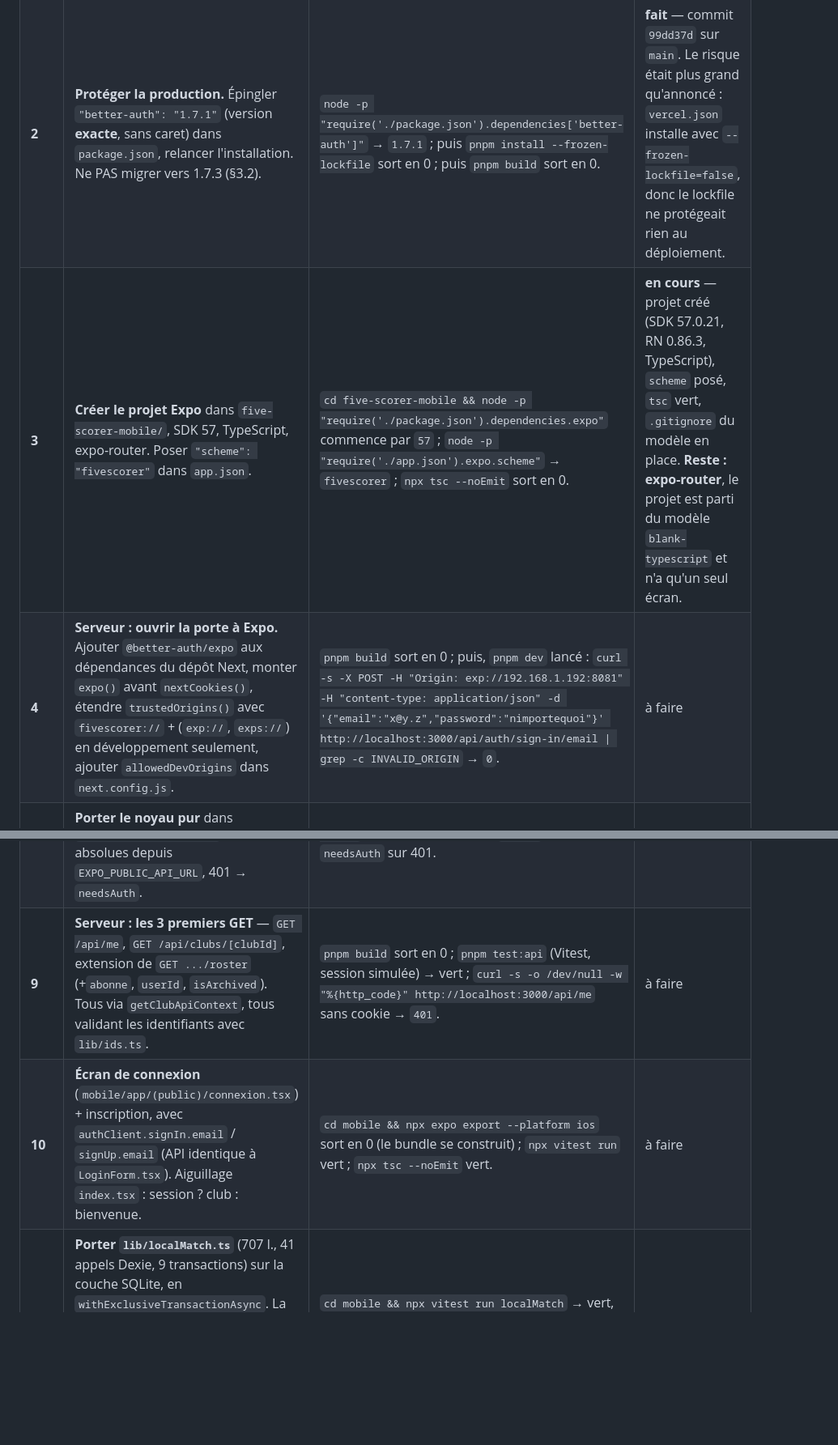
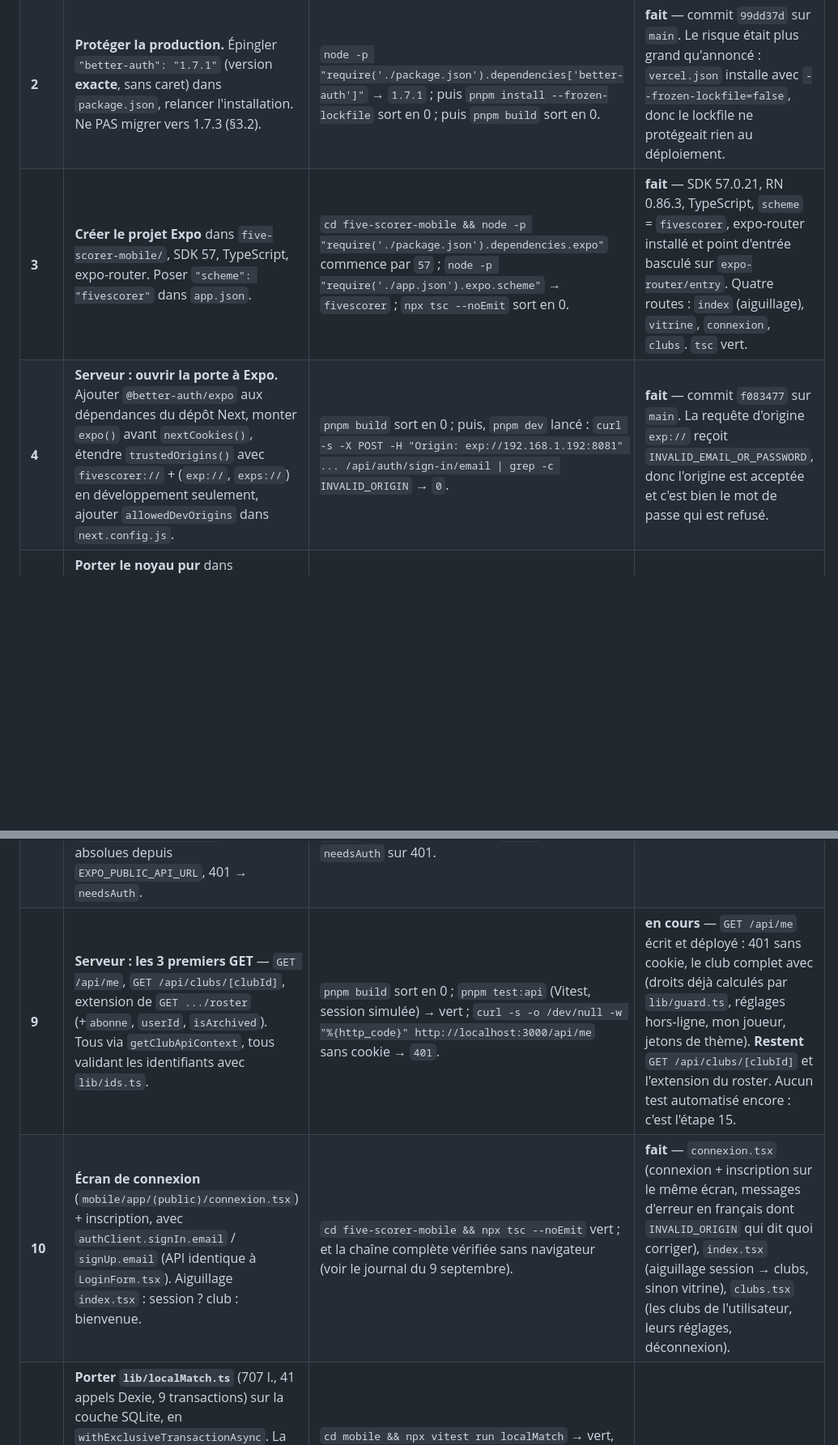
Before and after one commit to diamesene02/diamesene02, a Markdown page: five-scorer/MOBILE.md, 2 parts joined by grey strips. Shown at 81% size. GitHub-like rendering; blank space fills up the shorter version.

```diff
--- a/five-scorer/MOBILE.md
+++ b/five-scorer/MOBILE.md
@@ -328,14 +328,14 @@ Règles de lecture pour l'agent :
 |---|---|---|---|
 | **1** | **Relever la version d'Expo Go sur l'App Store** et l'inscrire au Journal. Si ≠ 57, appliquer la note « Contradiction tranchée » du §1 et ajuster toutes les versions de ce document. | `curl -s "https://itunes.apple.com/lookup?id=982107779" \| python3 -c "import sys,json;print(json.load(sys.stdin)['results'][0]['version'])"` → affiche une version, notée au Journal. | **fait** — 57.0.9, publiée le 2026-09-02, iOS 16.4 minimum. Le SDK 57 est donc bien celui d'Expo Go. |
 | **2** | **Protéger la production.** Épingler `"better-auth": "1.7.1"` (version **exacte**, sans caret) dans `package.json`, relancer l'installation. Ne PAS migrer vers 1.7.3 (§3.2). | `node -p "require('./package.json').dependencies['better-auth']"` → `1.7.1` ; puis `pnpm install --frozen-lockfile` sort en 0 ; puis `pnpm build` sort en 0. | **fait** — commit `99dd37d` sur `main`. Le risque était plus grand qu'annoncé : `vercel.json` installe avec `--frozen-lockfile=false`, donc le lockfile ne protégeait rien au déploiement. |
-| **3** | **Créer le projet Expo** dans `five-scorer-mobile/`, SDK 57, TypeScript, expo-router. Poser `"scheme": "fivescorer"` dans `app.json`. | `cd five-scorer-mobile && node -p "require('./package.json').dependencies.expo"` commence par `57` ; `node -p "require('./app.json').expo.scheme"` → `fivescorer` ; `npx tsc --noEmit` sort en 0. | **en cours** — projet créé (SDK 57.0.21, RN 0.86.3, TypeScript), `scheme` posé, `tsc` vert, `.gitignore` du modèle en place. **Reste : expo-router**, le projet est parti du modèle `blank-typescript` et n'a qu'un seul écran. |
-| **4** | **Serveur : ouvrir la porte à Expo.** Ajouter `@better-auth/expo` aux dépendances du dépôt Next, monter `expo()` avant `nextCookies()`, étendre `trustedOrigins()` avec `fivescorer://` + (`exp://`, `exps://`) en développement seulement, ajouter `allowedDevOrigins` dans `next.config.js`. | `pnpm build` sort en 0 ; puis, `pnpm dev` lancé : `curl -s -X POST -H "Origin: exp://192.168.1.192:8081" -H "content-type: application/json" -d '{"email":"x@y.z","password":"nimportequoi"}' http://localhost:3000/api/auth/sign-in/email \| grep -c INVALID_ORIGIN` → `0`. | à faire |
+| **3** | **Créer le projet Expo** dans `five-scorer-mobile/`, SDK 57, TypeScript, expo-router. Poser `"scheme": "fivescorer"` dans `app.json`. | `cd five-scorer-mobile && node -p "require('./package.json').dependencies.expo"` commence par `57` ; `node -p "require('./app.json').expo.scheme"` → `fivescorer` ; `npx tsc --noEmit` sort en 0. | **fait** — SDK 57.0.21, RN 0.86.3, TypeScript, `scheme` = `fivescorer`, expo-router installé et point d'entrée basculé sur `expo-router/entry`. Quatre routes : `index` (aiguillage), `vitrine`, `connexion`, `clubs`. `tsc` vert. |
+| **4** | **Serveur : ouvrir la porte à Expo.** Ajouter `@better-auth/expo` aux dépendances du dépôt Next, monter `expo()` avant `nextCookies()`, étendre `trustedOrigins()` avec `fivescorer://` + (`exp://`, `exps://`) en développement seulement, ajouter `allowedDevOrigins` dans `next.config.js`. | `pnpm build` sort en 0 ; puis, `pnpm dev` lancé : `curl -s -X POST -H "Origin: exp://192.168.1.192:8081" ... /api/auth/sign-in/email \| grep -c INVALID_ORIGIN` → `0`. | **fait** — commit `f083477` sur `main`. La requête d'origine `exp://` reçoit `INVALID_EMAIL_OR_PASSWORD`, donc l'origine est acceptée et c'est bien le mot de passe qui est refusé. |
 | **5** | **Porter le noyau pur** dans `mobile/lib/` : `clock.ts` (41 l.), `ids.ts`, `theme.ts` (182 l.), `color.ts` (184 l.), `balance.ts`, `retro.ts` — copie verbatim — et poser un lanceur de tests. | `cd mobile && npx vitest run` → tous verts, au moins un test par fichier porté ; `npx tsc --noEmit` sort en 0. | à faire |
 | **6** | **Le schéma SQLite** : traduire les 6 tables de `lib/db.ts` en DDL (`mobile/db/schema.sql`), avec `AUTOINCREMENT` sur `outbox.id`, la colonne `match_id`, l'index `outbox_actives`, et `PRAGMA journal_mode = WAL` à l'ouverture. | `sqlite3 :memory: ".read mobile/db/schema.sql" "INSERT INTO outbox(created_at,club_id,op) VALUES('t','c','{}'),('t','c','{}'),('t','c','{}'); DELETE FROM outbox WHERE id=3; INSERT INTO outbox(created_at,club_id,op) VALUES('t','c','{}'); SELECT MAX(id) FROM outbox;"` → **`4`** (et non `3`). | à faire |
 | **7** | **Porter le drain de l'outbox** (`lib/sync.ts`) sur une couche d'accès abstraite (une interface `Db` avec deux implémentations : `expo-sqlite` en prod, `node:sqlite`/`better-sqlite3` en test). Garder la machine à états, le backoff 5→60 s, le timeout 8 s, `pending`/`blocked`/`needsAuth`, le blocage en cascade par `match_id`. **8** opérations → **8** appels fetch. | `cd mobile && npx vitest run sync` → vert, dont un test « 50 opérations enfilées, serveur en panne, processus relancé : 0 perdue, 0 dupliquée, ordre conservé » et un test « 403 sur une op → toutes les ops du même match passent `blocked`, aucune supprimée ». | à faire |
 | **8** | **La fonction d'appel authentifié** de l'app (`mobile/lib/api.ts`) : `credentials: "omit"` + en-tête `cookie` issu de `authClient.getCookie()`, URL absolues depuis `EXPO_PUBLIC_API_URL`, 401 → `needsAuth`. | `cd mobile && npx vitest run api` → vert, avec `fetch` moqué : assertions sur `credentials === "omit"`, présence de l'en-tête `cookie`, et bascule `needsAuth` sur 401. | à faire |
-| **9** | **Serveur : les 3 premiers GET** — `GET /api/me`, `GET /api/clubs/[clubId]`, extension de `GET .../roster` (+`abonne`, `userId`, `isArchived`). Tous via `getClubApiContext`, tous validant les identifiants avec `lib/ids.ts`. | `pnpm build` sort en 0 ; `pnpm test:api` (Vitest, session simulée) → vert ; `curl -s -o /dev/null -w "%{http_code}" http://localhost:3000/api/me` sans cookie → `401`. | à faire |
-| **10** | **Écran de connexion** (`mobile/app/(public)/connexion.tsx`) + inscription, avec `authClient.signIn.email` / `signUp.email` (API identique à `LoginForm.tsx`). Aiguillage `index.tsx` : session ? club : bienvenue. | `cd mobile && npx expo export --platform ios` sort en 0 (le bundle se construit) ; `npx vitest run` vert ; `npx tsc --noEmit` vert. | à faire |
+| **9** | **Serveur : les 3 premiers GET** — `GET /api/me`, `GET /api/clubs/[clubId]`, extension de `GET .../roster` (+`abonne`, `userId`, `isArchived`). Tous via `getClubApiContext`, tous validant les identifiants avec `lib/ids.ts`. | `pnpm build` sort en 0 ; `pnpm test:api` (Vitest, session simulée) → vert ; `curl -s -o /dev/null -w "%{http_code}" http://localhost:3000/api/me` sans cookie → `401`. | **en cours** — `GET /api/me` écrit et déployé : 401 sans cookie, le club complet avec (droits déjà calculés par `lib/guard.ts`, réglages hors-ligne, mon joueur, jetons de thème). **Restent** `GET /api/clubs/[clubId]` et l'extension du roster. Aucun test automatisé encore : c'est l'étape 15. |
+| **10** | **Écran de connexion** (`mobile/app/(public)/connexion.tsx`) + inscription, avec `authClient.signIn.email` / `signUp.email` (API identique à `LoginForm.tsx`). Aiguillage `index.tsx` : session ? club : bienvenue. | `cd five-scorer-mobile && npx tsc --noEmit` vert ; et la chaîne complète vérifiée sans navigateur (voir le journal du 9 septembre). | **fait** — `connexion.tsx` (connexion + inscription sur le même écran, messages d'erreur en français dont `INVALID_ORIGIN` qui dit quoi corriger), `index.tsx` (aiguillage session → clubs, sinon vitrine), `clubs.tsx` (les clubs de l'utilisateur, leurs réglages, déconnexion). |
 | **11** | **Porter `lib/localMatch.ts`** (707 l., 41 appels Dexie, 9 transactions) sur la couche SQLite, en `withExclusiveTransactionAsync`. La logique métier (calcul de la minute, garde anti-équipe-vide, refus d'écrire dans un match terminé, invités) ne bouge pas. À couper en deux exécutions si nécessaire (lecture puis écriture). | `cd mobile && npx vitest run localMatch` → vert, dont « un but écrit `events` ET `outbox`, ou ni l'un ni l'autre » et « aucune écriture dans un match `FINISHED` ». | à faire |
 | **12** | **Serveur : les 3 GET restants de la V1** — `matches?status=`, `matches/[matchId]` (feuille complète : participants avec `team` et `initialTeam`, événements ordonnés, mvp, votes, rsvps), `matchdays/[id]/lineup`. | `pnpm build` en 0 ; `pnpm test:api` vert avec un cas par endpoint ; `curl` authentifié sur `matches/[matchId]` renvoie du JSON contenant `participants` et `events`. | à faire |
 | **13** | **Écran « nouveau match »** : compo, équilibrage (`lib/balance.ts`), invités, coup d'envoi → écriture locale + `createMatch` en outbox. | `npx expo export --platform ios` en 0 ; `npx vitest run` vert (dont un test de l'équilibrage inchangé) ; `npx tsc --noEmit` vert. | à faire |
```
Also changed, not shown: other parts of five-scorer/MOBILE.md (+36 -1 lines).
